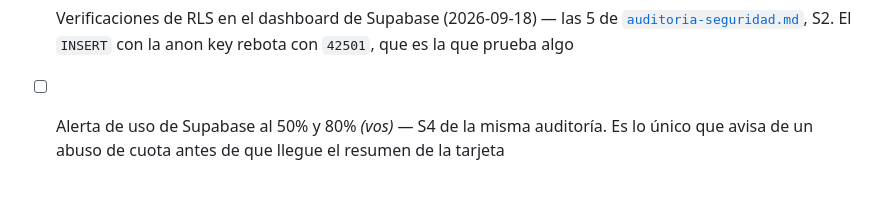
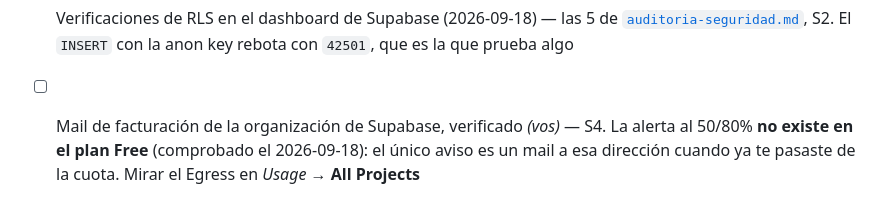
Before and after one commit to avalosddanilo/rutalibre, a Markdown page: docs/publicacion.md, the part around the change. GitHub-like rendering.

```diff
--- a/docs/publicacion.md
+++ b/docs/publicacion.md
@@ -299,6 +299,7 @@ pagando ni pidiéndolo amablemente, así que arranca el día 0.
 - [x] Verificaciones de RLS en el dashboard de Supabase (2026-09-18) — las 5
       de [`auditoria-seguridad.md`](auditoria-seguridad.md), S2. El `INSERT`
       con la anon key rebota con `42501`, que es la que prueba algo
-- [ ] Alerta de uso de Supabase al 50% y 80% *(vos)* — S4 de la misma
-      auditoría. Es lo único que avisa de un abuso de cuota antes de que
-      llegue el resumen de la tarjeta
+- [ ] Mail de facturación de la organización de Supabase, verificado *(vos)*
+      — S4. La alerta al 50/80% **no existe en el plan Free** (comprobado el
+      2026-09-18): el único aviso es un mail a esa dirección cuando ya te
+      pasaste de la cuota. Mirar el Egress en *Usage* → **All Projects**
```
Also changed, not shown: docs/auditoria-seguridad.md (+16 -4 lines), docs/operaciones.md (+24 -4 lines).
